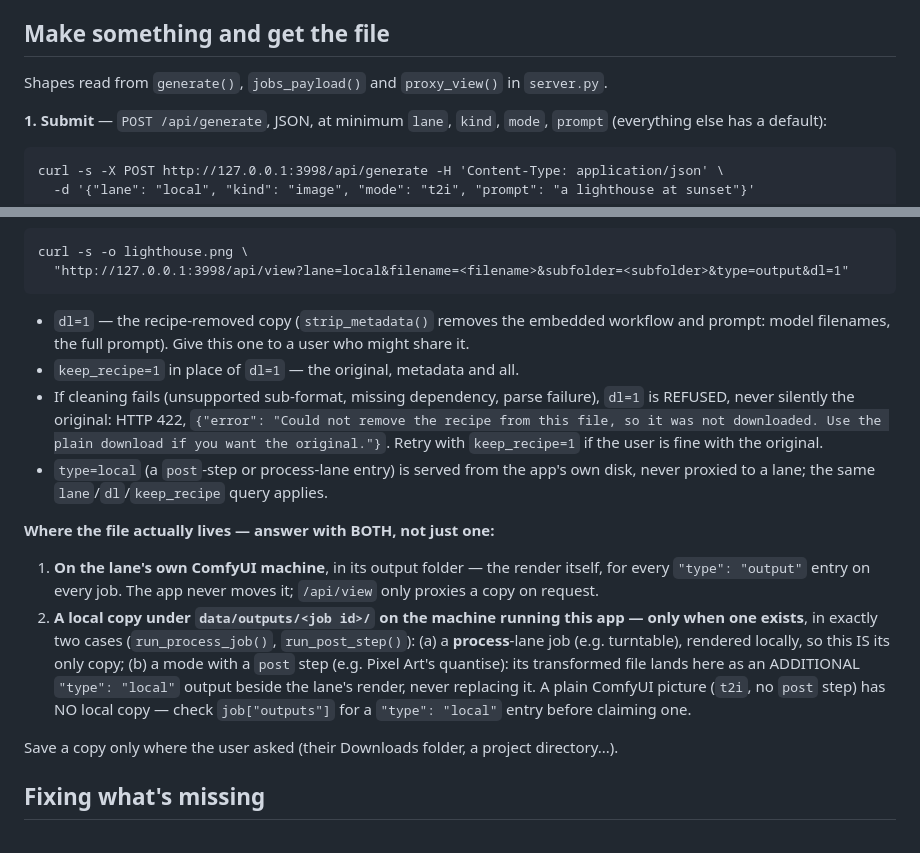
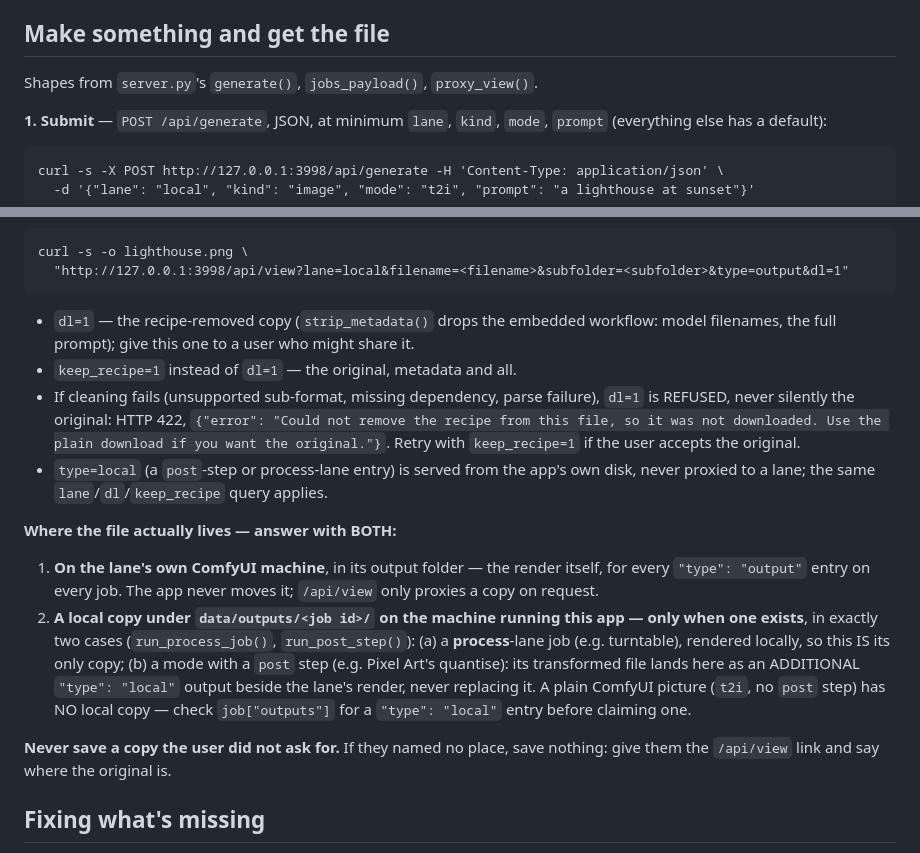
Before and after one commit to Platano78/black-wire-forge, a Markdown page: AGENTS.md, 2 parts joined by grey strips. GitHub-like rendering.

Commit message:
AGENTS.md: never save a copy the user did not ask for
Gate 8: an agent following AGENTS.md saved an unasked copy of a render to
the user's Pictures folder. The soft closing line of "Make something and get
the file" ("Save a copy only where the user asked ...") is now a bold rule:
if the user named no place, save nothing; give them the /api/view link and
say where the original is. A few phrases nearby were tightened so the
essentials still end before character 13,500 (now 13,408).

Verified: test_agents_md_budget passes.

Co-Authored-By: Claude Opus 5.5 <noreply@anthropic.com>
Claude-Session: https://claude.ai/code/session_01XzoYE6LMgVtAQb2WDvVKYd

````diff
--- a/AGENTS.md
+++ b/AGENTS.md
@@ -153,7 +153,7 @@ Against the running server (port 3998 by default; use the `"port"` in `config.js
 
 ## Make something and get the file
 
-Shapes read from `generate()`, `jobs_payload()` and `proxy_view()` in `server.py`.
+Shapes from `server.py`'s `generate()`, `jobs_payload()`, `proxy_view()`.
 
 **1. Submit** — `POST /api/generate`, JSON, at minimum `lane`, `kind`, `mode`, `prompt`
 (everything else has a default):
@@ -187,17 +187,17 @@ curl -s -o lighthouse.png \
   "http://127.0.0.1:3998/api/view?lane=local&filename=<filename>&subfolder=<subfolder>&type=output&dl=1"
 ```
 
-- `dl=1` — the recipe-removed copy (`strip_metadata()` removes the embedded workflow and
-  prompt: model filenames, the full prompt). Give this one to a user who might share it.
-- `keep_recipe=1` in place of `dl=1` — the original, metadata and all.
+- `dl=1` — the recipe-removed copy (`strip_metadata()` drops the embedded workflow: model
+  filenames, the full prompt); give this one to a user who might share it.
+- `keep_recipe=1` instead of `dl=1` — the original, metadata and all.
 - If cleaning fails (unsupported sub-format, missing dependency, parse failure), `dl=1` is
   REFUSED, never silently the original: HTTP 422, `{"error": "Could not remove the recipe from
   this file, so it was not downloaded. Use the plain download if you want the original."}`.
-  Retry with `keep_recipe=1` if the user is fine with the original.
+  Retry with `keep_recipe=1` if the user accepts the original.
 - `type=local` (a `post`-step or process-lane entry) is served from the app's own disk, never
   proxied to a lane; the same `lane`/`dl`/`keep_recipe` query applies.
 
-**Where the file actually lives — answer with BOTH, not just one:**
+**Where the file actually lives — answer with BOTH:**
 
 1. **On the lane's own ComfyUI machine**, in its output folder — the render itself, for every
    `"type": "output"` entry on every job. The app never moves it; `/api/view` only proxies a
@@ -210,7 +210,8 @@ curl -s -o lighthouse.png \
    ComfyUI picture (`t2i`, no `post` step) has NO local copy — check `job["outputs"]` for a
    `"type": "local"` entry before claiming one.
 
-Save a copy only where the user asked (their Downloads folder, a project directory...).
+**Never save a copy the user did not ask for.** If they named no place, save nothing: give them
+the `/api/view` link and say where the original is.
 
 ## Fixing what's missing
 
````
